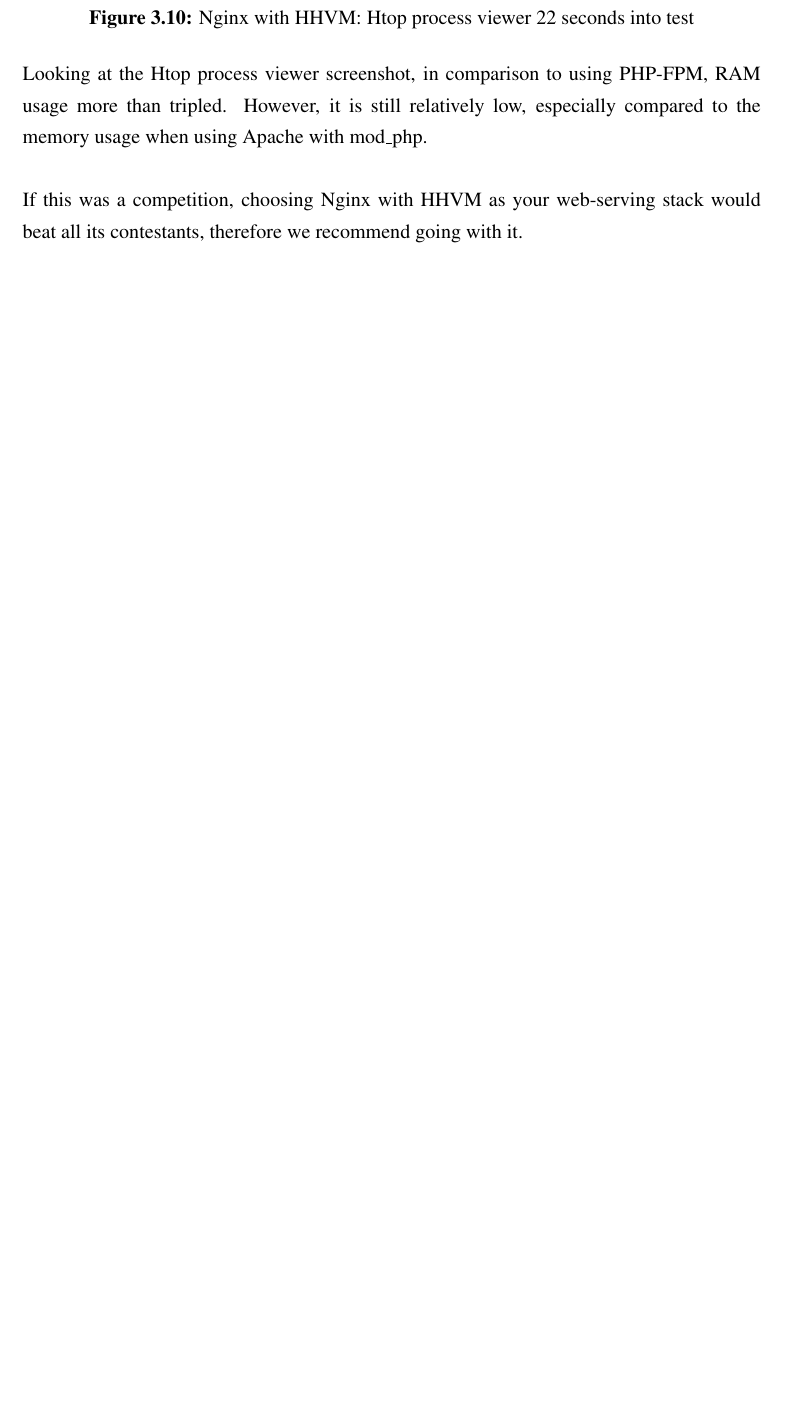
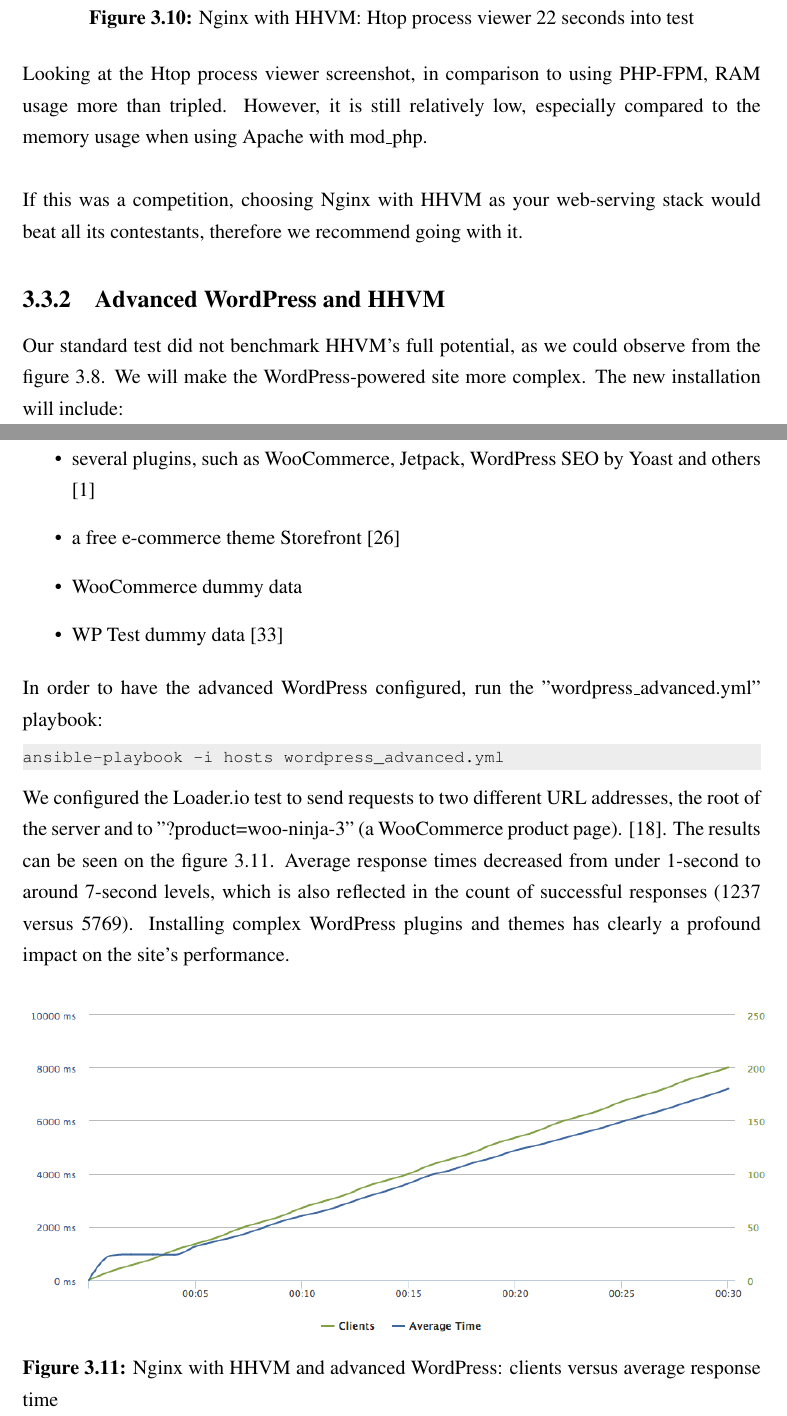
Before and after one commit to lamosty/wp-perf-optimization-bachelor, a LaTeX thesis (main.tex, which reads glossary.tex, partials-tex/03-bench-server-software.tex): part of page 32 of 41 before the commit and two parts of pages 32 and 33 of 42 after it, the two joined at a grey line, cut so that both start at the same text, the shorter picture padded with empty space. Compiled offline with pdfLaTeX.

Commit message:
Write about HHVM and advanced WordPress

```diff
--- a/glossary.tex
+++ b/glossary.tex
@@ -9,3 +9,9 @@
 	name={virtual host},
 	description={test}
 }
+
+\newglossaryentry{dummy-data}
+{
+	name={virtual host},
+	description={test}
+}
--- a/partials-tex/03-bench-server-software.tex
+++ b/partials-tex/03-bench-server-software.tex
@@ -169,3 +169,30 @@
 Looking at the Htop process viewer screenshot, in comparison to using PHP-FPM, RAM usage more than tripled. However, it is still relatively low, especially compared to the memory usage when using Apache with mod\_php. \\
 
 If this was a competition, choosing Nginx with HHVM as your web-serving stack would beat all its contestants, therefore we recommend going with it.
+
+\subsection{Advanced WordPress and HHVM}
+
+Our standard test did not benchmark HHVM's full potential, as we could observe from the figure \ref{fig:nginx_hhvm}. We will make the WordPress-powered site more complex. The new installation will include:
+
+\begin{itemize}
+	\item several plugins, such as WooCommerce, Jetpack, WordPress SEO by Yoast and others \cite{WP_Ansible:group_vars}
+	\item a free e-commerce theme Storefront \cite{WP:Storefront}
+	\item WooCommerce dummy data
+	\item WP Test dummy data \cite{WP:WP_Test-dummy-data}
+\end{itemize}
+
+In order to have the advanced WordPress configured, run the "wordpress\_advanced.yml" playbook:
+
+\begin{lstlisting}
+ansible-playbook -i hosts wordpress_advanced.yml
+\end{lstlisting}
+
+We configured the Loader.io test to send requests to two different URL addresses, the root of the server and to "?product=woo-ninja-3" (a WooCommerce product page). \cite{Loader.io:nginx_hhvm_wp-advanced}. The results can be seen on the figure \ref{fig:nginx_hhvm_wp-advanced}. Average response times decreased from under 1-second to around 7-second levels, which is also reflected in the count of successful responses (1237 versus 5769). Installing complex WordPress plugins and themes has clearly a profound impact on the site's performance.
+
+\begin{figure}[H]
+\begin{center}
+\includegraphics[scale=0.5]{figures/Nginx_HHVM_WP-advanced.png}
+\caption{Nginx with HHVM and advanced WordPress: clients versus average response time}
+\label{fig:nginx_hhvm_wp-advanced}
+\end{center}
+\end{figure}
```
Also changed, not shown: bibliography.bib (+23 -2 lines), main.pdf, 3 other files.
